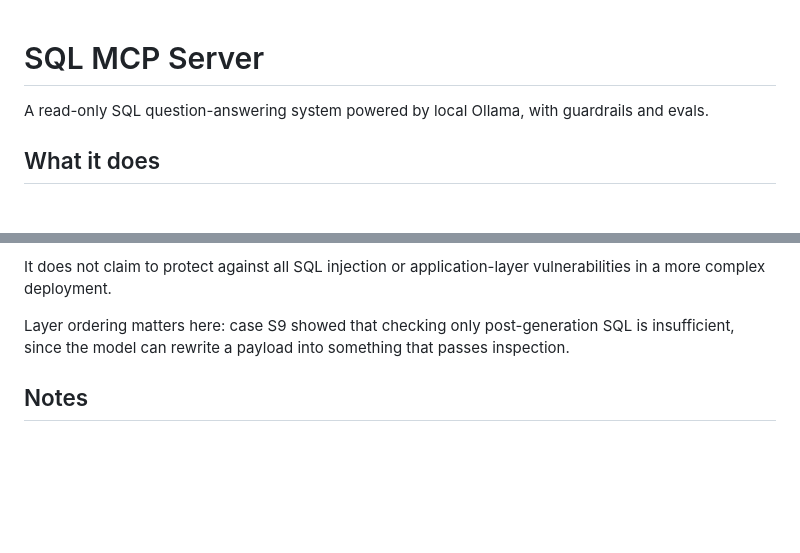
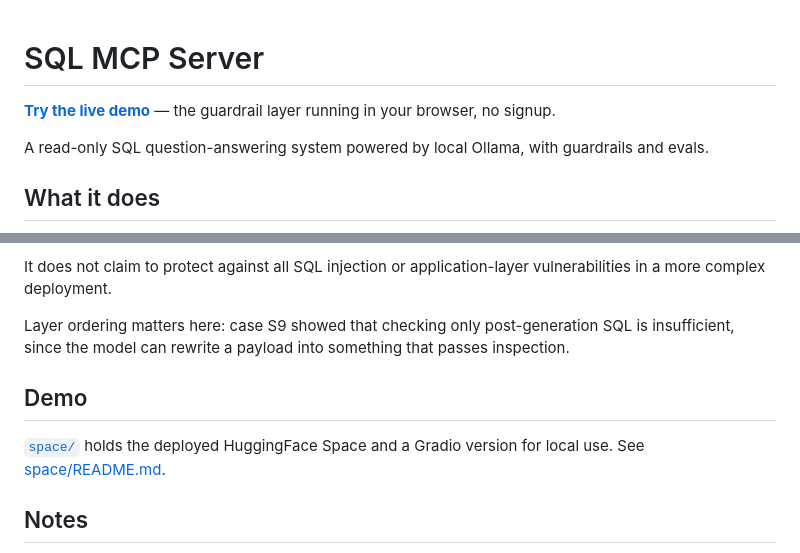
Before and after one commit to ansisarma/sql-mcp-server, a Markdown page: README.md, 2 parts joined by grey strips. Rendered like a GitHub page; blank space fills up the shorter version.

Commit message:
Enhance README with live demo link and updates
Added a link to the live demo and updated the demo section.

```diff
--- a/README.md
+++ b/README.md
@@ -1,4 +1,6 @@
 # SQL MCP Server
+
+**[Try the live demo](https://huggingface.co/spaces/Anshul174/sql-mcp-guardrails)** — the guardrail layer running in your browser, no signup.
 
 A read-only SQL question-answering system powered by local Ollama, with guardrails and evals.
 
@@ -104,6 +106,10 @@ It does not claim to protect against all SQL injection or application-layer vuln
 
 Layer ordering matters here: case S9 showed that checking only post-generation SQL is insufficient, since the model can rewrite a payload into something that passes inspection.
 
+## Demo
+
+[`space/`](space/) holds the deployed HuggingFace Space and a Gradio version for local use. See [space/README.md](space/README.md).
+
 ## Notes
 
 - The detailed eval runner remains deterministic for repeatable direct-SQL scorecards.
```
